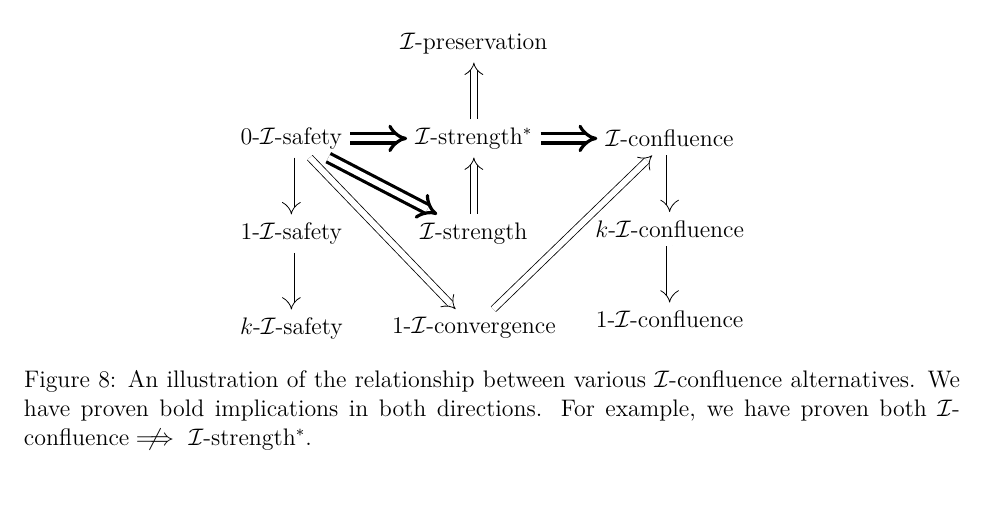
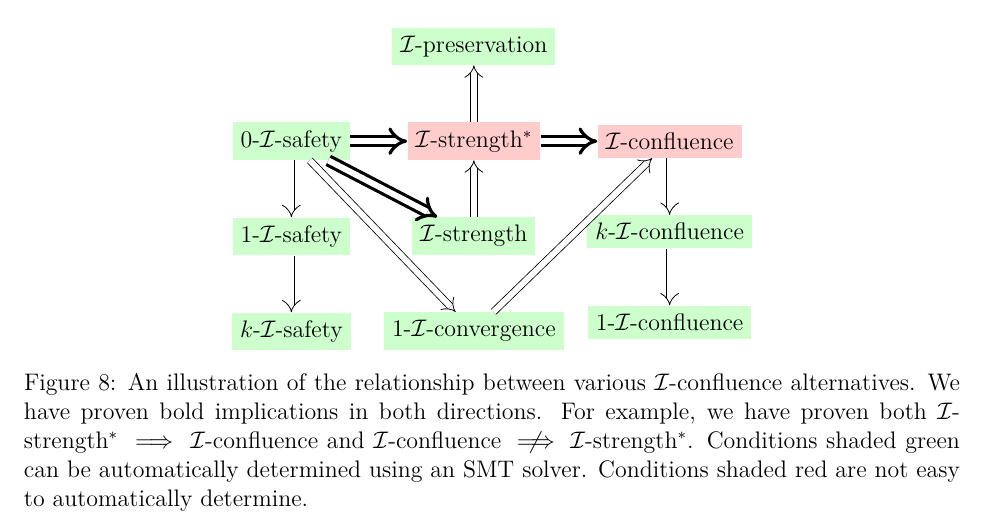
Before and after one commit to mwhittaker/enforced_invariant_confluence, a LaTeX document (doc/README.tex, which reads doc/counters.tex): part of page 17 of 20, cut so that both start at the same text. Compiled offline with XeLaTeX.

Commit message:
Fixed up some figures.

```diff
--- a/doc/counters.tex
+++ b/doc/counters.tex
@@ -1340,20 +1340,22 @@ As mentioned above, \wimp{} is not weak enough to enjoy the equivalence of
       = I(D \circ C^c_j \circ C^d_k)$.
 \end{proof}
 
+\tikzstyle{automatable}=[fill=green!20]
+\tikzstyle{intractable}=[fill=red!20]
 \begin{figure}[h]
   \centering
 
   \begin{tikzpicture}
-    \node[] (0-isafety) at (0, 0) {0-\isafety};
-    \node[below=of 0-isafety]     (1-isafety)      {1-\isafety};
-    \node[below=of 1-isafety]     (k-isafety)      {$k$-\isafety};
-    \node[right=of 0-isafety]     (istrengthstar)  {\istrengthstar};
-    \node[above=of istrengthstar] (ipreservation)  {\ipreservation};
-    \node[right=of istrengthstar] (iconfluence)    {\iconfluence};
-    \node[below=of iconfluence]   (k-iconfluence)  {$k$-\iconfluence};
-    \node[below=of k-iconfluence] (1-iconfluence)  {1-\iconfluence};
-    \node[below=of istrengthstar] (istrength)      {\istrength};
-    \node[below=of istrength]     (1-iconvergence) {1-\iconvergence};
+    \node[automatable] (0-isafety) at (0, 0) {0-\isafety};
+    \node[automatable, below=of 0-isafety]     (1-isafety)      {1-\isafety};
+    \node[automatable, below=of 1-isafety]     (k-isafety)      {$k$-\isafety};
+    \node[intractable, right=of 0-isafety]     (istrengthstar)  {\istrengthstar};
+    \node[automatable, above=of istrengthstar] (ipreservation)  {\ipreservation};
+    \node[intractable, right=of istrengthstar] (iconfluence)    {\iconfluence};
+    \node[automatable, below=of iconfluence]   (k-iconfluence)  {$k$-\iconfluence};
+    \node[automatable, below=of k-iconfluence] (1-iconfluence)  {1-\iconfluence};
+    \node[automatable, below=of istrengthstar] (istrength)      {\istrength};
+    \node[automatable, below=of istrength]     (1-iconvergence) {1-\iconvergence};
 
     \draw[ultra thick, impl] (0-isafety) -> (istrengthstar);
     \draw[ultra thick, impl] (istrengthstar) -> (iconfluence);
@@ -1371,6 +1373,8 @@ As mentioned above, \wimp{} is not weak enough to enjoy the equivalence of
   \caption{
     An illustration of the relationship between various \iconfluence{}
     alternatives. We have proven bold implications in both directions. For
-    example, we have proven both \iconfluence $\protect \centernot \implies$
-    \istrengthstar.
+    example, we have proven both \istrengthstar{} $\implies$ \iconfluence{} and
+    \iconfluence{} $\protect \centernot \implies$ \istrengthstar{}. Conditions
+    shaded green can be automatically determined using an SMT solver.
+    Conditions shaded red are not easy to automatically determine.
   }
```
Also changed, not shown: doc/counters.tex (4 more changed lines).
